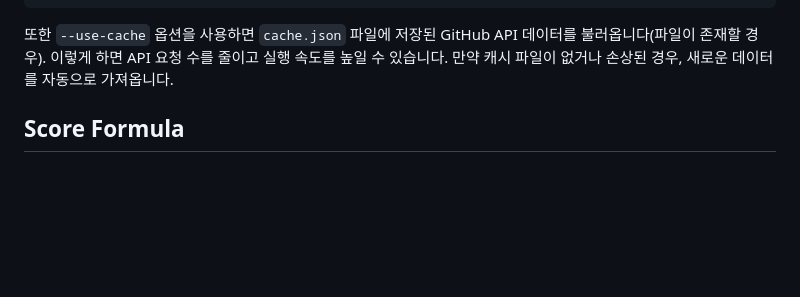
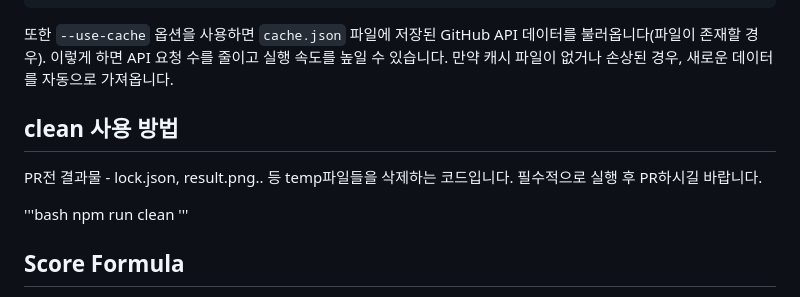
Before and after one commit to oss2025hnu/reposcore-js, a Markdown page: Readme_Template.md, the part around the change. Drawn GitHub-style; blank space fills up the shorter version.

```diff
--- a/Readme_Template.md
+++ b/Readme_Template.md
@@ -32,6 +32,14 @@ node index.js -r oss2025hnu/reposcore-js
 또한 `--use-cache` 옵션을 사용하면 `cache.json` 파일에 저장된 GitHub API 데이터를 불러옵니다(파일이 존재할 경우).
 이렇게 하면 API 요청 수를 줄이고 실행 속도를 높일 수 있습니다.
 만약 캐시 파일이 없거나 손상된 경우, 새로운 데이터를 자동으로 가져옵니다.
+
+##  clean 사용 방법
+
+PR전 결과물 - lock.json, result.png.. 등 temp파일들을 삭제하는 코드입니다. 필수적으로 실행 후 PR하시길 바랍니다.
+
+'''bash
+npm run clean
+'''
 
 ## Score Formula
 아래는 PR 개수와 이슈 개수의 비율에 따라 점수로 인정가능한 최대 개수를 구하고 각 배점에 따라 최종 점수를 산출하는 공식이다.
```
Also changed, not shown: README.md (+18 -1 lines).
